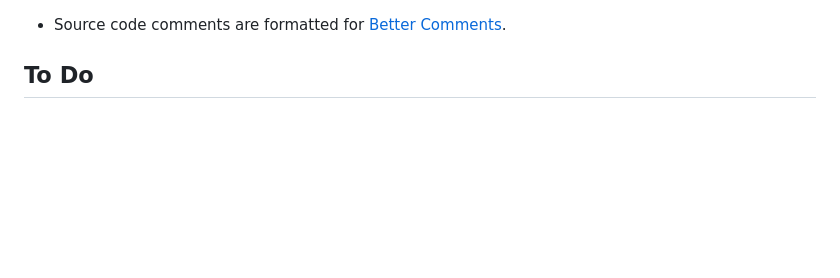
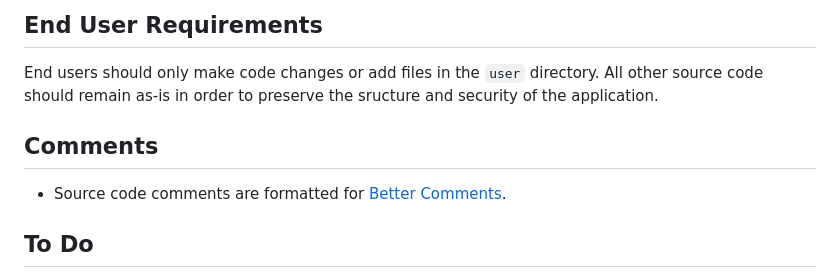
Before and after one commit to nomadicGopher/Direct_CMS, a Markdown page: README.md, the part around the change. Drawn GitHub-style; blank space fills up the shorter version.

Commit message:
Update README.md
Signed-off-by: Jon <11096910+nomadicGopher@users.noreply.github.com>

```diff
--- a/README.md
+++ b/README.md
@@ -1,5 +1,8 @@
+## End User Requirements
+End users should only make code changes or add files in the `user` directory. All other source code should remain as-is in order to preserve the sructure and security of the application.
+
+## Comments
 * Source code comments are formatted for [Better Comments](https://marketplace.visualstudio.com/items?itemName=aaron-bond.better-comments).
-
 
 ## To Do
 * If rendering a custom/....html file directly in a browser, fetch stadard & custom styles & JS, render a blacked out page for MVP with dynamic content.
```
